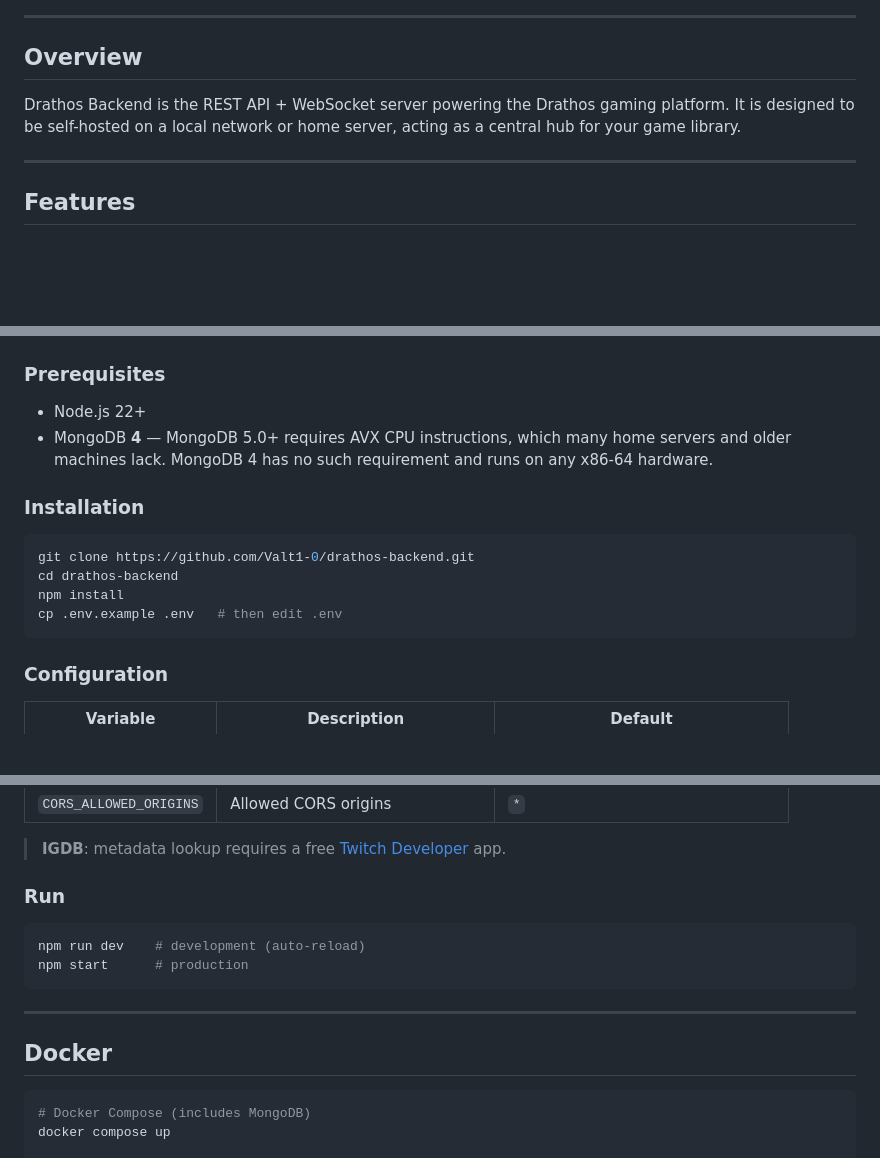
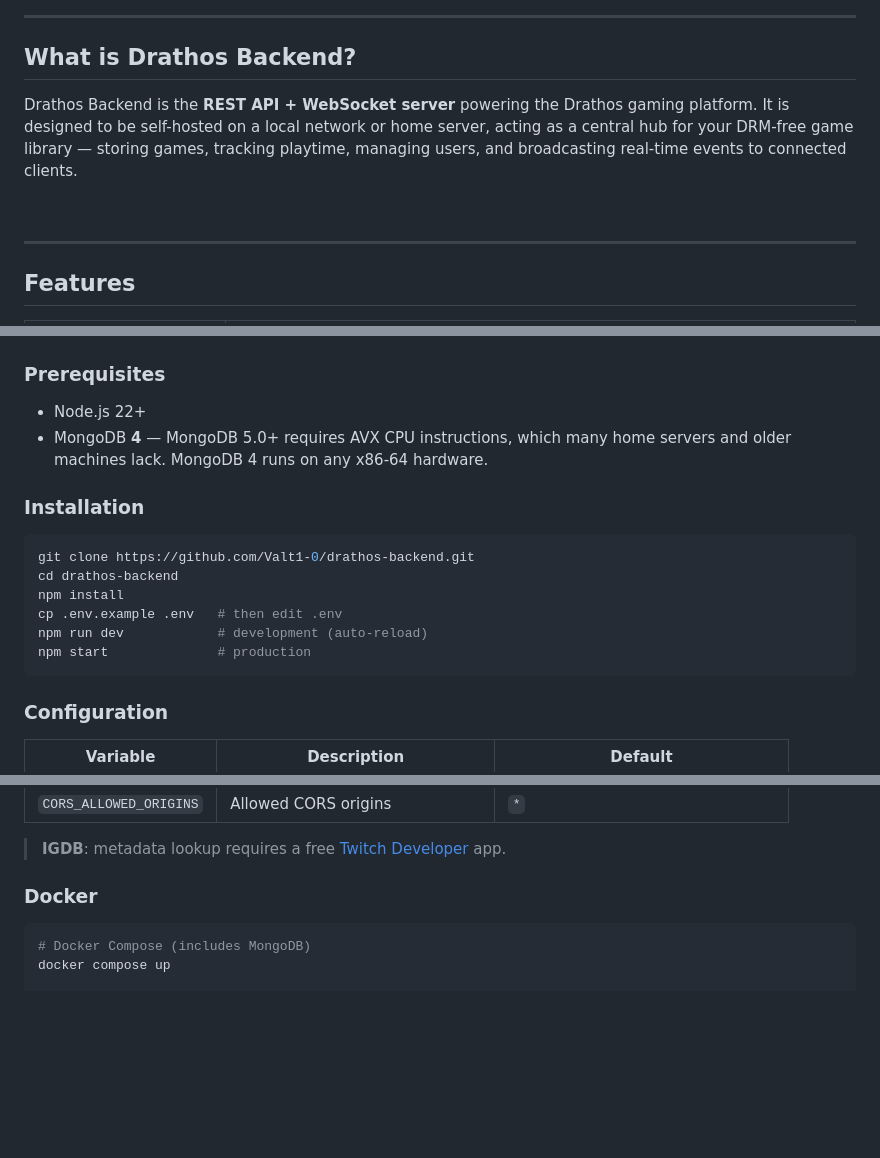
Before and after one commit to Valt1-0/drathos-backend, a Markdown page: README.md, 3 parts joined by grey strips. Drawn GitHub-style; blank space fills up the shorter version.

````diff
--- a/README.md
+++ b/README.md
@@ -9,9 +29,11 @@
 
 ---
 
-## Overview
+## What is Drathos Backend?
 
-Drathos Backend is the REST API + WebSocket server powering the Drathos gaming platform. It is designed to be self-hosted on a local network or home server, acting as a central hub for your game library.
+Drathos Backend is the **REST API + WebSocket server** powering the Drathos gaming platform. It is designed to be self-hosted on a local network or home server, acting as a central hub for your DRM-free game library — storing games, tracking playtime, managing users, and broadcasting real-time events to connected clients.
+
+<br />
 
 ---
 
@@ -63,7 +72,7 @@ A Socket.IO layer broadcasts events to all connected clients in real time (e.g.
 ### Prerequisites
 
 - Node.js 22+
-- MongoDB **4** — MongoDB 5.0+ requires AVX CPU instructions, which many home servers and older machines lack. MongoDB 4 has no such requirement and runs on any x86-64 hardware.
+- MongoDB **4** — MongoDB 5.0+ requires AVX CPU instructions, which many home servers and older machines lack. MongoDB 4 runs on any x86-64 hardware.
 
 ### Installation
 
@@ -72,6 +81,8 @@ git clone https://github.com/Valt1-0/drathos-backend.git
 cd drathos-backend
 npm install
 cp .env.example .env   # then edit .env
+npm run dev            # development (auto-reload)
+npm start              # production
 ```
 
 ### Configuration
@@ -90,16 +101,7 @@ cp .env.example .env   # then edit .env
 
 > **IGDB**: metadata lookup requires a free [Twitch Developer](https://dev.twitch.tv) app.
 
-### Run
-
-```bash
-npm run dev    # development (auto-reload)
-npm start      # production
-```
-
----
-
-## Docker
+### Docker
 
 ```bash
 # Docker Compose (includes MongoDB)
````
Also changed, not shown: other parts of README.md (+48 -31 lines).
